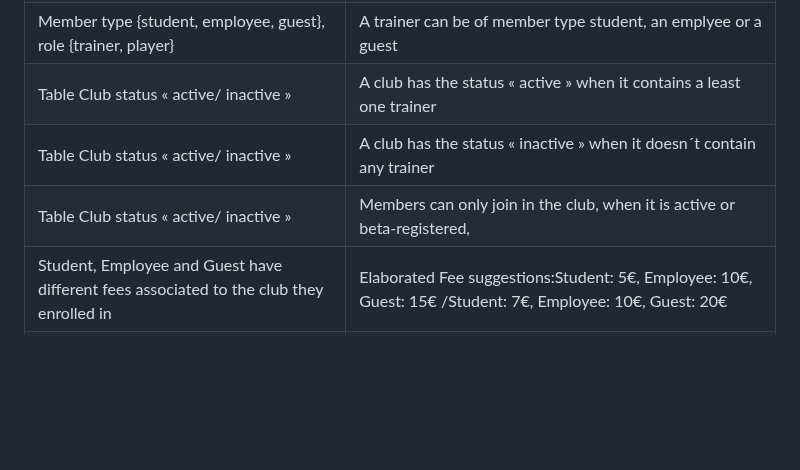
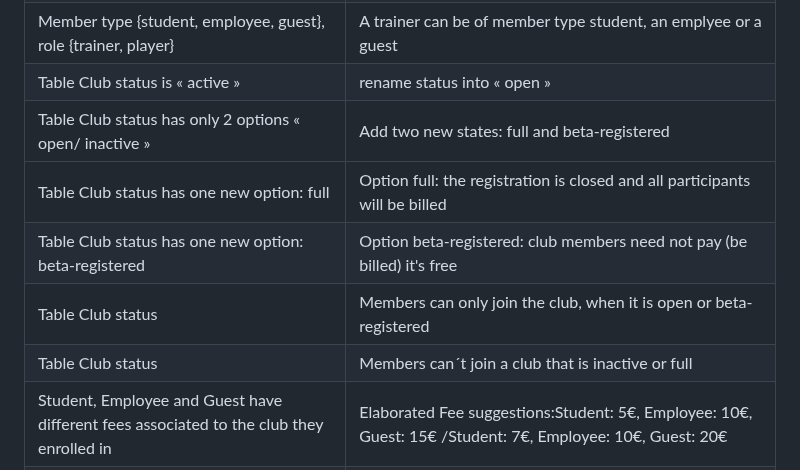
Before and after one commit to huda46/Assignment7, a Markdown page: README.md, the part around the change. Rendered like a GitHub page; blank space fills up the shorter version.

Commit message:
Update README.md table club status with more options

```diff
--- a/README.md
+++ b/README.md
@@ -116,16 +116,29 @@ Fee should not be added for an inactive club the person is associated too.</p>
     <td>A trainer can be of member type student, an emplyee or a guest</td>
   </tr>
   <tr>
-    <td>Table Club status « active/ inactive »</td>
-    <td>A club has the status « active » when it contains a least one trainer</td>
+    <td>Table Club status is « active »</td>
+    <td>rename status into « open »</td>
   </tr>
   <tr>
-    <td>Table Club status « active/ inactive »</td>
-    <td>A club has the status « inactive » when it doesn´t contain any trainer</td>
+    <td>Table Club status has only 2 options « open/ inactive »</td>
+    <td>Add two new states:  full and beta-registered</td>
   </tr>
   <tr>
-    <td>Table Club status « active/ inactive »</td>
-    <td>Members can only join in the club, when it is active or beta-registered, </td>
+  <tr>
+    <td>Table Club status has one new option: full</td>
+    <td>Option full:  the registration is closed and all participants will be billed</td>
+  </tr>
+  <tr>
+    <td>Table Club status has one new option: beta-registered</td>
+    <td>Option beta-registered: club members need not pay (be billed) it's free</td>
+  </tr>
+  <tr>
+    <td>Table Club status</td>
+    <td>Members can only join the club, when it is open or beta-registered</td>
+  </tr>
+  <tr>
+    <td>Table Club status</td>
+    <td>Members can´t join a club that is inactive or full</td>
   </tr>
   <tr>
     <td>Student, Employee and Guest have different fees associated to the club they enrolled in</td>
```
